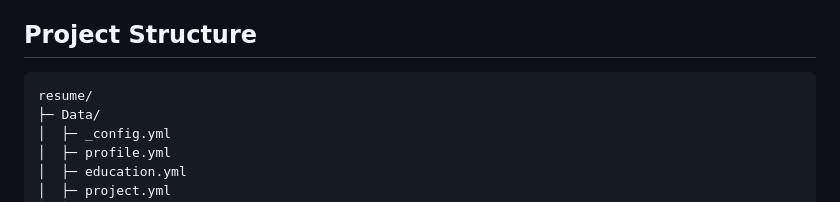
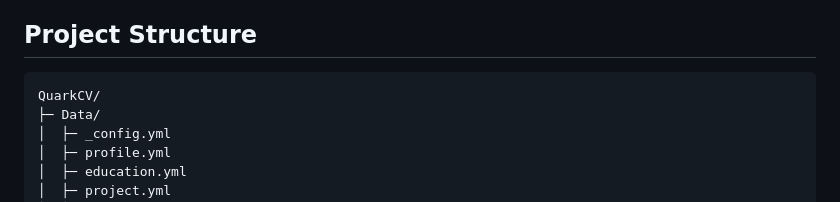
Before and after one commit to lsqkk/QuarkCV, a Markdown page: Readme.md, the part around the change. GitHub-like rendering.

````diff
--- a/Readme.md
+++ b/Readme.md
@@ -29,7 +29,7 @@ The result is a workflow where `main.tex` is a generated artifact and `Data/*.ym
 ## Project Structure
 
 ```
-resume/
+QuarkCV/
 ├─ Data/
 │  ├─ _config.yml
 │  ├─ profile.yml
````
Also changed, not shown: README_cn.md (+1 -1 lines).
